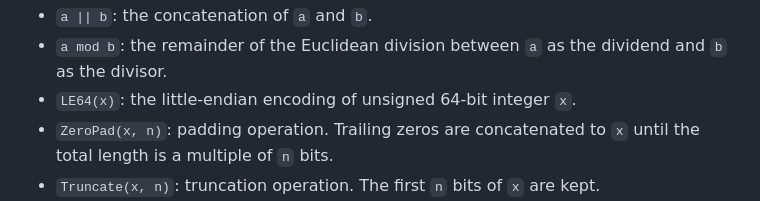
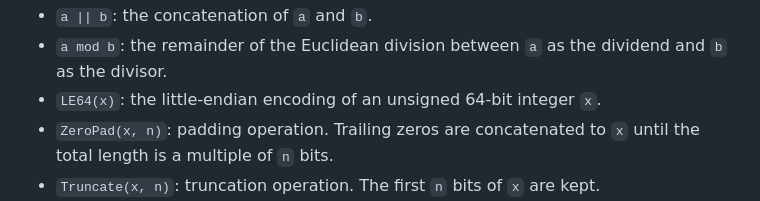
Before and after one commit to cfrg/draft-irtf-cfrg-aegis-aead, a Markdown page: draft-irtf-cfrg-aegis-aead.md, the part around the change. GitHub-like rendering.

Commit message:
Add "an"

```diff
--- a/draft-irtf-cfrg-aegis-aead.md
+++ b/draft-irtf-cfrg-aegis-aead.md
@@ -261,7 +261,7 @@ Primitives:
 - `a & b`: the bitwise AND operation between `a` and `b`.
 - `a || b`: the concatenation of `a` and `b`.
 - `a mod b`: the remainder of the Euclidean division between `a` as the dividend and `b` as the divisor.
-- `LE64(x)`: the little-endian encoding of unsigned 64-bit integer `x`.
+- `LE64(x)`: the little-endian encoding of an unsigned 64-bit integer `x`.
 - `ZeroPad(x, n)`: padding operation. Trailing zeros are concatenated to `x` until the total length is a multiple of `n` bits.
 - `Truncate(x, n)`: truncation operation. The first `n` bits of `x` are kept.
 - `Split(x, n)`: splitting operation. `x` is split into `n`-bit blocks, ignoring partial blocks.
```
